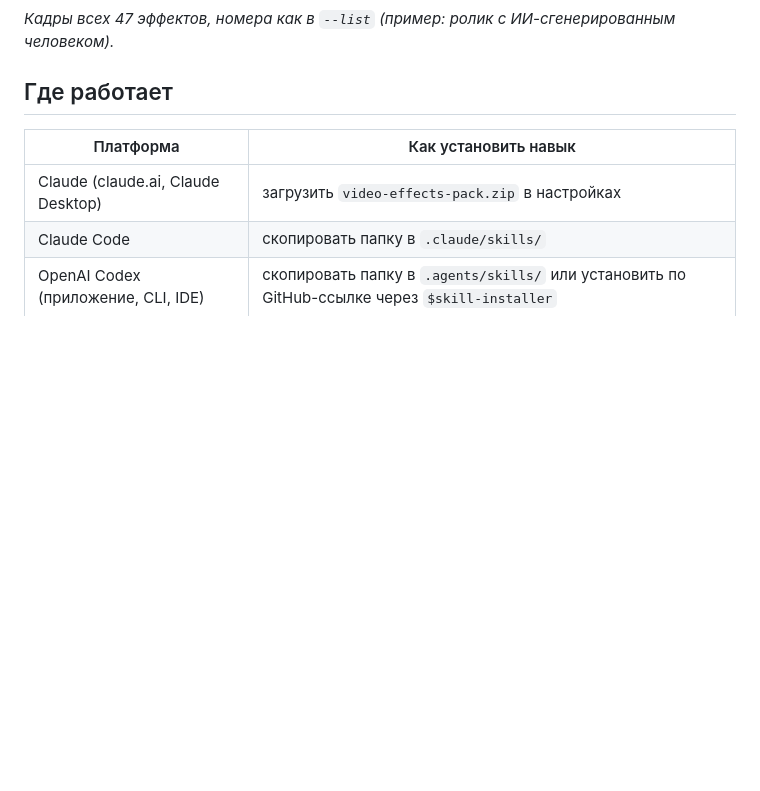
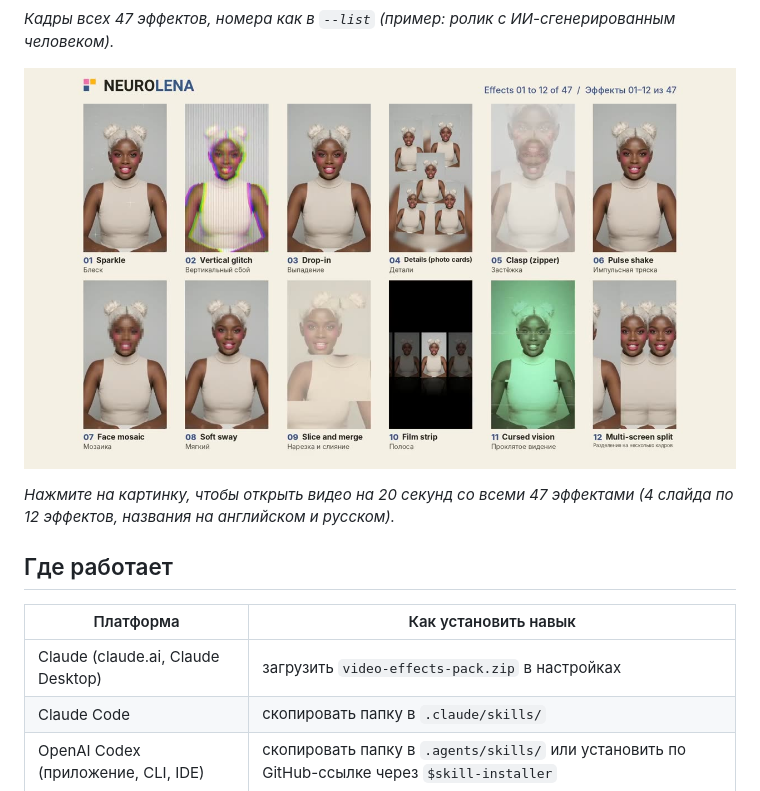
Before and after one commit to neurolena1/video-effects-pack, a Markdown page: README.ru.md, the part around the change. GitHub-like rendering; pictures changed too: docs/effects-grid-poster.jpg (added); blank space fills up the shorter version.

Commit message:
Add a 20-second video with all 47 effects (docs/effects-grid-47.mp4) and link it from the READMEs

```diff
--- a/README.ru.md
+++ b/README.ru.md
@@ -14,6 +14,10 @@
 ![Обзор всех 47 эффектов](docs/effects-overview.jpg)
 
 *Кадры всех 47 эффектов, номера как в `--list` (пример: ролик с ИИ-сгенерированным человеком).*
+
+[![Все 47 эффектов в видео на 20 секунд](docs/effects-grid-poster.jpg)](docs/effects-grid-47.mp4)
+
+*Нажмите на картинку, чтобы открыть видео на 20 секунд со всеми 47 эффектами (4 слайда по 12 эффектов, названия на английском и русском).*
 
 ## Где работает
 
```
Also changed, not shown: README.md (+4 -0 lines), 2 other files.
